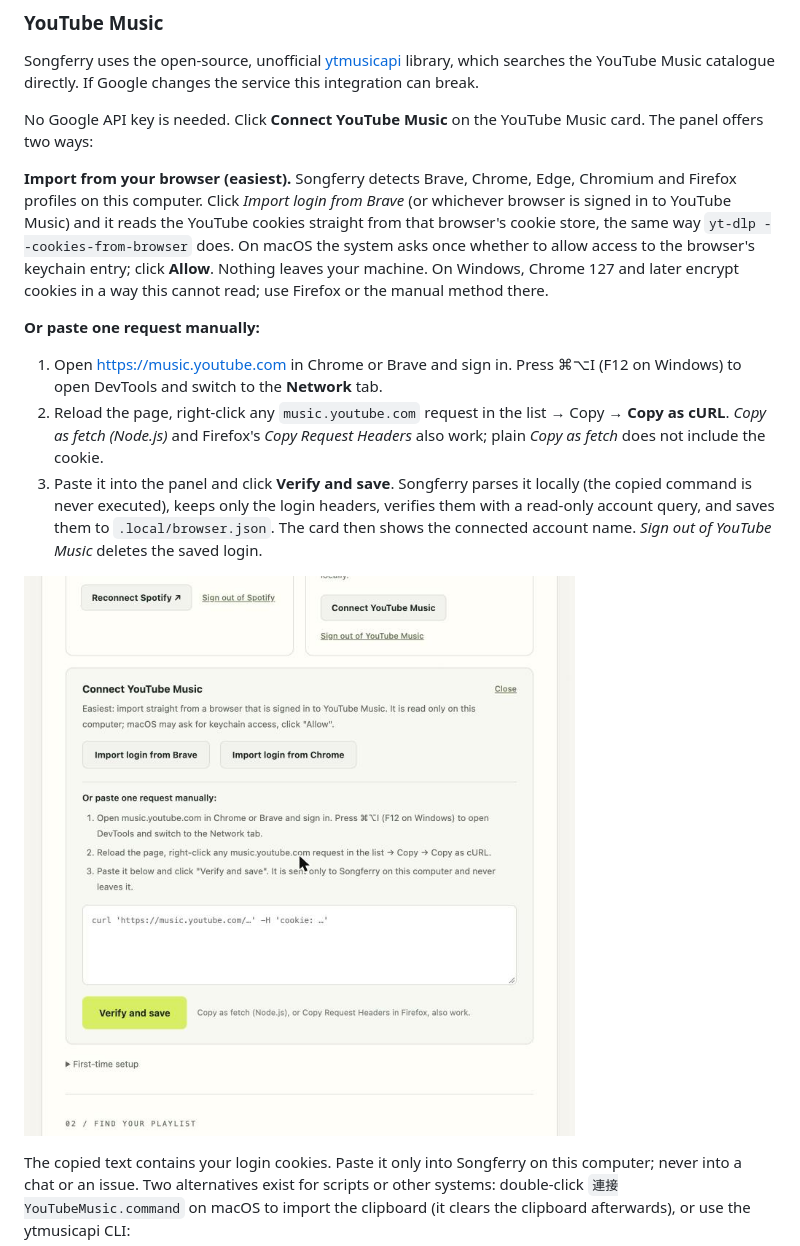
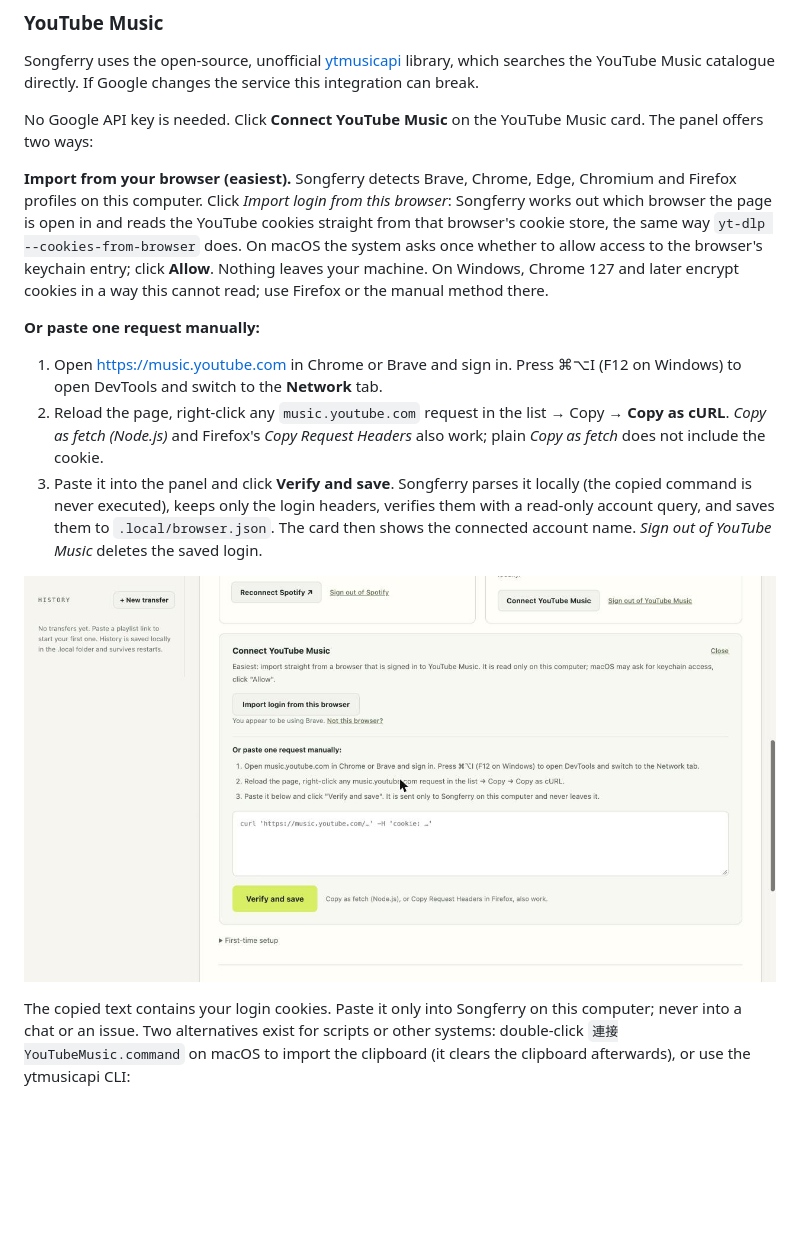
Before and after one commit to SamLiaoP/Songferry, a Markdown page: README.md, the part around the change. Rendered like a GitHub page; pictures changed too: docs/screenshots/connect-youtube-en.jpg; blank space fills up the shorter version.

```diff
--- a/README.md
+++ b/README.md
@@ -57,7 +57,7 @@ Songferry uses the open-source, unofficial [ytmusicapi](https://github.com/sigma
 
 No Google API key is needed. Click **Connect YouTube Music** on the YouTube Music card. The panel offers two ways:
 
-**Import from your browser (easiest).** Songferry detects Brave, Chrome, Edge, Chromium and Firefox profiles on this computer. Click *Import login from Brave* (or whichever browser is signed in to YouTube Music) and it reads the YouTube cookies straight from that browser's cookie store, the same way `yt-dlp --cookies-from-browser` does. On macOS the system asks once whether to allow access to the browser's keychain entry; click **Allow**. Nothing leaves your machine. On Windows, Chrome 127 and later encrypt cookies in a way this cannot read; use Firefox or the manual method there.
+**Import from your browser (easiest).** Songferry detects Brave, Chrome, Edge, Chromium and Firefox profiles on this computer. Click *Import login from this browser*: Songferry works out which browser the page is open in and reads the YouTube cookies straight from that browser's cookie store, the same way `yt-dlp --cookies-from-browser` does. On macOS the system asks once whether to allow access to the browser's keychain entry; click **Allow**. Nothing leaves your machine. On Windows, Chrome 127 and later encrypt cookies in a way this cannot read; use Firefox or the manual method there.
 
 **Or paste one request manually:**
 
```
Also changed, not shown: README.zh-TW.md (+1 -1 lines), docs/screenshots/connect-youtube-zh.jpg, 3 other files.
